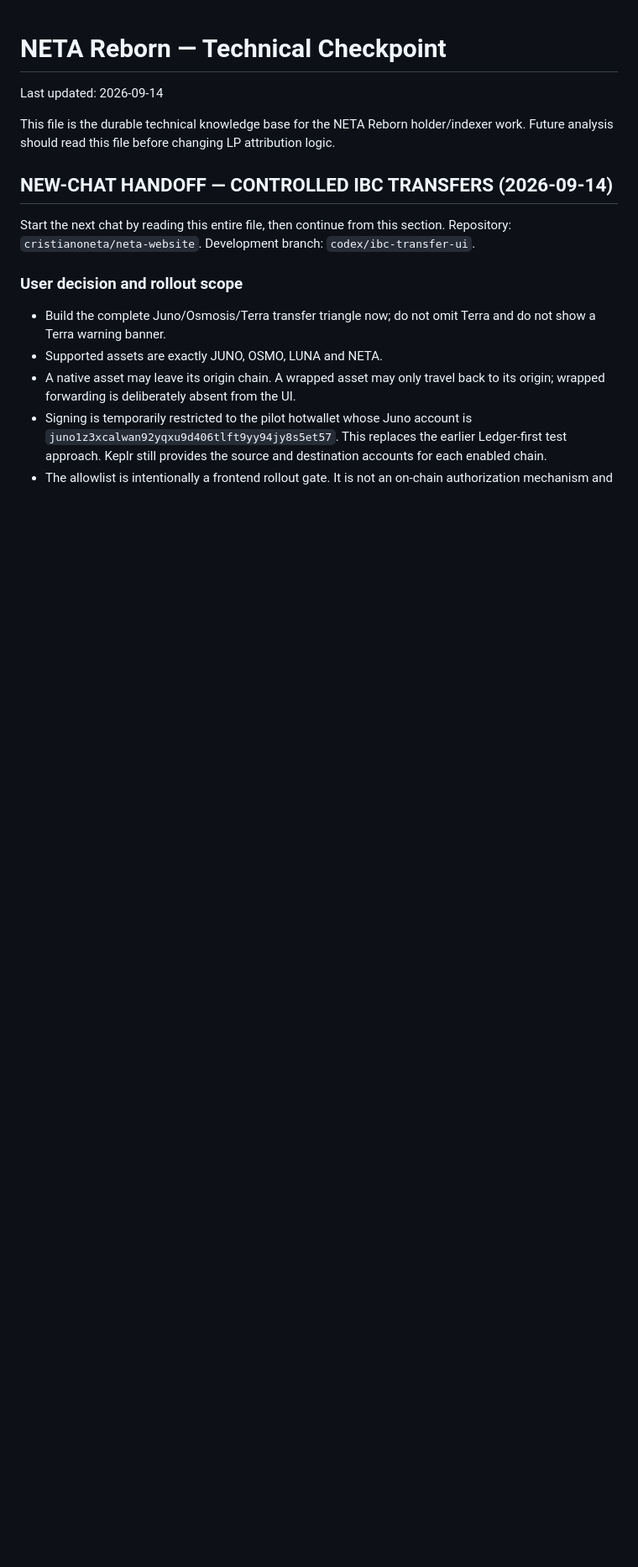
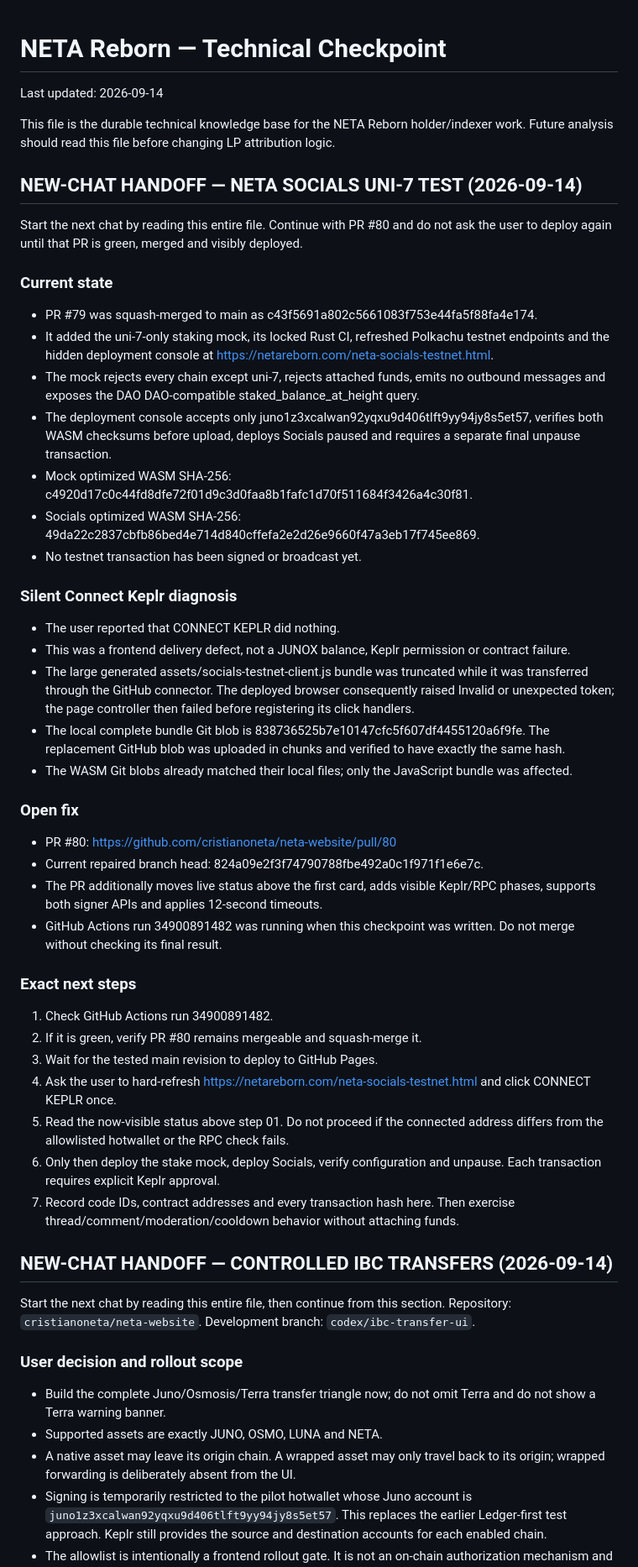
Before and after one commit to cristianoneta/neta-website, a Markdown page: docs/NETA_REBORN_CHECKPOINT.md, the part around the change. Shown at 84% size. Drawn GitHub-style; blank space fills up the shorter version.

Commit message:
Checkpoint Socials uni-7 test handoff

```diff
--- a/docs/NETA_REBORN_CHECKPOINT.md
+++ b/docs/NETA_REBORN_CHECKPOINT.md
@@ -3,6 +3,73 @@
 Last updated: 2026-09-14
 
 This file is the durable technical knowledge base for the NETA Reborn holder/indexer work. Future analysis should read this file before changing LP attribution logic.
+
+## NEW-CHAT HANDOFF — NETA SOCIALS UNI-7 TEST (2026-09-14)
+
+Start the next chat by reading this entire file. Continue with PR #80 and do
+not ask the user to deploy again until that PR is green, merged and visibly
+deployed.
+
+### Current state
+
+- PR #79 was squash-merged to main as
+  c43f5691a802c5661083f753e44fa5f88fa4e174.
+- It added the uni-7-only staking mock, its locked Rust CI, refreshed
+  Polkachu testnet endpoints and the hidden deployment console at
+  https://netareborn.com/neta-socials-testnet.html.
+- The mock rejects every chain except uni-7, rejects attached funds, emits
+  no outbound messages and exposes the DAO DAO-compatible
+  staked_balance_at_height query.
+- The deployment console accepts only
+  juno1z3xcalwan92yqxu9d406tlft9yy94jy8s5et57, verifies both WASM
+  checksums before upload, deploys Socials paused and requires a separate
+  final unpause transaction.
+- Mock optimized WASM SHA-256:
+  c4920d17c0c44fd8dfe72f01d9c3d0faa8b1fafc1d70f511684f3426a4c30f81.
+- Socials optimized WASM SHA-256:
+  49da22c2837cbfb86bed4e714d840cffefa2e2d26e9660f47a3eb17f745ee869.
+- No testnet transaction has been signed or broadcast yet.
+
+### Silent Connect Keplr diagnosis
+
+- The user reported that CONNECT KEPLR did nothing.
+- This was a frontend delivery defect, not a JUNOX balance, Keplr permission
+  or contract failure.
+- The large generated assets/socials-testnet-client.js bundle was truncated
+  while it was transferred through the GitHub connector. The deployed browser
+  consequently raised Invalid or unexpected token; the page controller then
+  failed before registering its click handlers.
+- The local complete bundle Git blob is
+  838736525b7e10147cfc5f607df4455120a6f9fe. The replacement GitHub blob was
+  uploaded in chunks and verified to have exactly the same hash.
+- The WASM Git blobs already matched their local files; only the JavaScript
+  bundle was affected.
+
+### Open fix
+
+- PR #80: https://github.com/cristianoneta/neta-website/pull/80
+- Current repaired branch head:
+  824a09e2f3f74790788fbe492a0c1f971f1e6e7c.
+- The PR additionally moves live status above the first card, adds visible
+  Keplr/RPC phases, supports both signer APIs and applies 12-second timeouts.
+- GitHub Actions run 34900891482 was running when this checkpoint was
+  written. Do not merge without checking its final result.
+
+### Exact next steps
+
+1. Check GitHub Actions run 34900891482.
+2. If it is green, verify PR #80 remains mergeable and squash-merge it.
+3. Wait for the tested main revision to deploy to GitHub Pages.
+4. Ask the user to hard-refresh
+   https://netareborn.com/neta-socials-testnet.html and click
+   CONNECT KEPLR once.
+5. Read the now-visible status above step 01. Do not proceed if the connected
+   address differs from the allowlisted hotwallet or the RPC check fails.
+6. Only then deploy the stake mock, deploy Socials, verify configuration and
+   unpause. Each transaction requires explicit Keplr approval.
+7. Record code IDs, contract addresses and every transaction hash here. Then
+   exercise thread/comment/moderation/cooldown behavior without attaching
+   funds.
 
 ## NEW-CHAT HANDOFF — CONTROLLED IBC TRANSFERS (2026-09-14)
 
```
